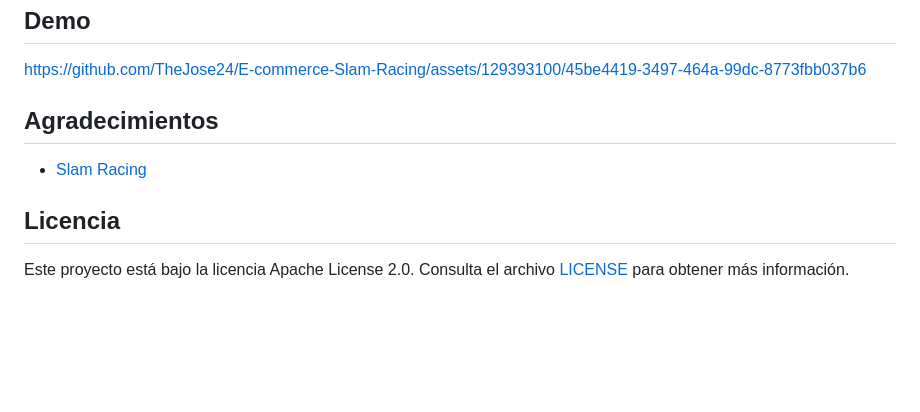
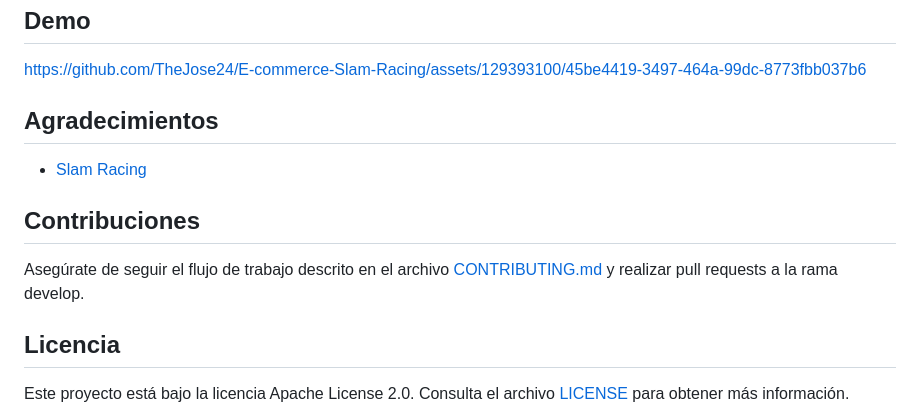
Before and after one commit to TheJose24/E-commerce, a Markdown page: README.md, the part around the change. GitHub-like rendering; blank space fills up the shorter version.

Commit message:
docs: referenciar archivo CONTRIBUTING.md en README.md

```diff
--- a/README.md
+++ b/README.md
@@ -95,9 +95,12 @@ Sigue estos pasos para instalar y ejecutar el proyecto en tu máquina local:
 https://github.com/TheJose24/E-commerce-Slam-Racing/assets/129393100/45be4419-3497-464a-99dc-8773fbb037b6
 
 
-## Agradecimientos
+## **Agradecimientos**
 
 - [Slam Racing](https://www.slamracing.pe)
+
+## **Contribuciones**
+Asegúrate de seguir el flujo de trabajo descrito en el archivo [CONTRIBUTING.md](https://github.com/TheJose24/E-commerce/CONTRIBUTING.md) y realizar pull requests a la rama develop.
 
 
 ## **Licencia**
```
